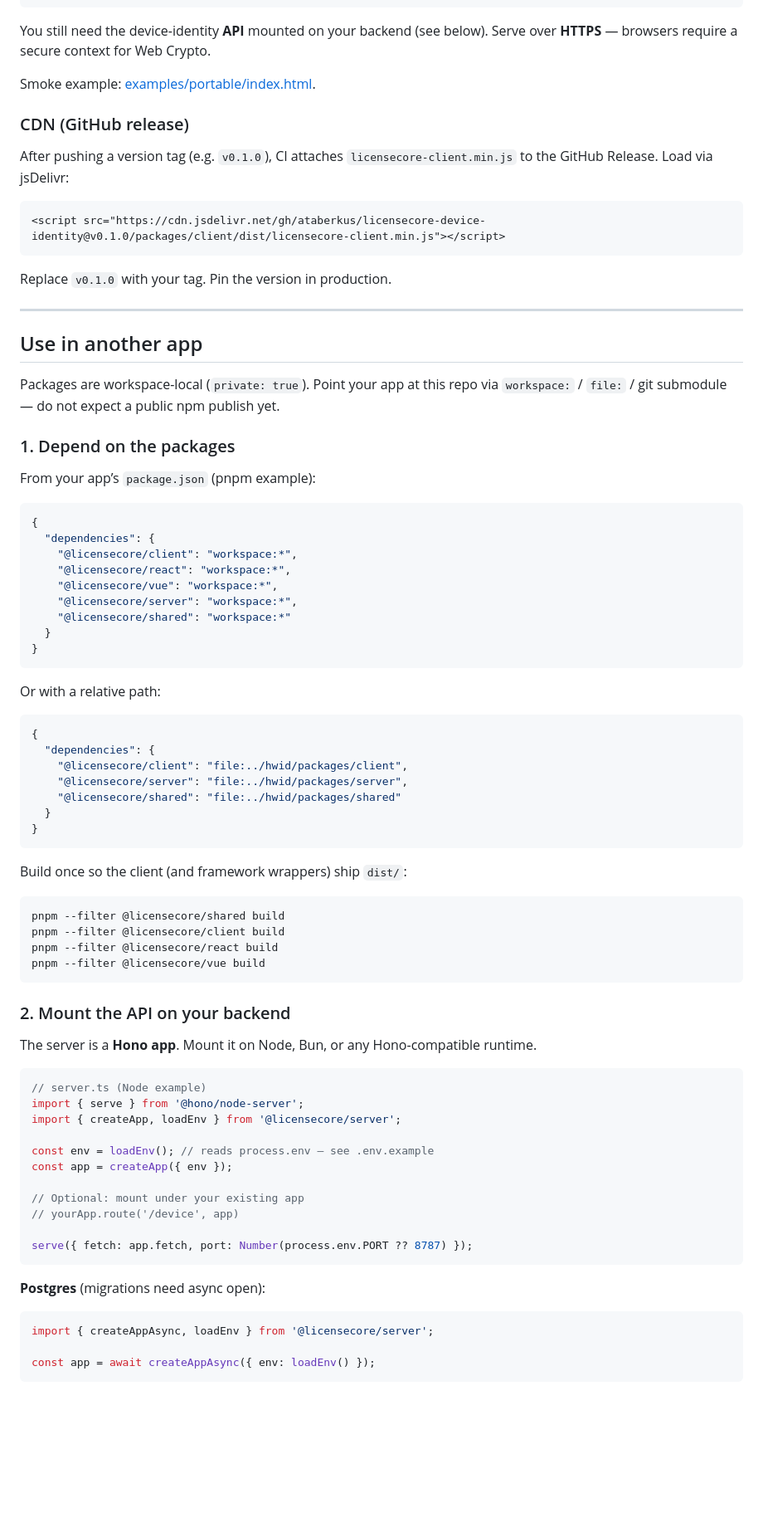
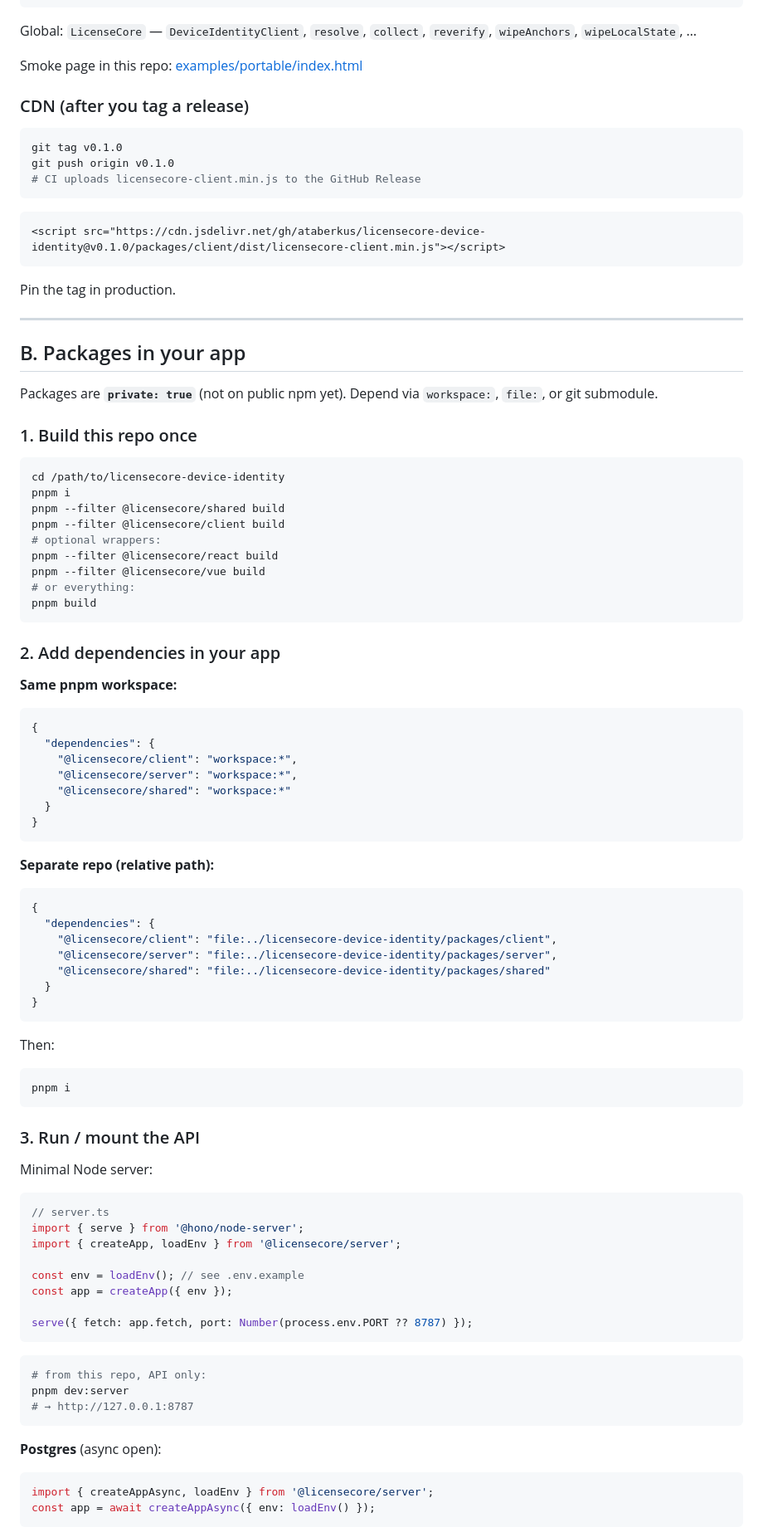
Before and after one commit to ataberkus/licensecore-device-identity, a Markdown page: README.md, the part around one of its changes. Shown at 83% size. GitHub-like rendering; blank space fills up the shorter version.

````diff
--- a/README.md
+++ b/README.md
@@ -53,86 +113,101 @@ One-shot helpers without the class:
 </script>
 ```
 
-You still need the device-identity **API** mounted on your backend (see below). Serve over **HTTPS** — browsers require a secure context for Web Crypto.
+Global: `LicenseCore` — `DeviceIdentityClient`, `resolve`, `collect`, `reverify`, `wipeAnchors`, `wipeLocalState`, …
 
-Smoke example: [examples/portable/index.html](./examples/portable/index.html).
+Smoke page in this repo: [examples/portable/index.html](./examples/portable/index.html)
 
-### CDN (GitHub release)
+### CDN (after you tag a release)
 
-After pushing a version tag (e.g. `v0.1.0`), CI attaches `licensecore-client.min.js` to the GitHub Release. Load via jsDelivr:
+```bash
+git tag v0.1.0
+git push origin v0.1.0
+# CI uploads licensecore-client.min.js to the GitHub Release
+```
 
 ```html
 <script src="https://cdn.jsdelivr.net/gh/ataberkus/licensecore-device-identity@v0.1.0/packages/client/dist/licensecore-client.min.js"></script>
 ```
 
-Replace `v0.1.0` with your tag. Pin the version in production.
+Pin the tag in production.
 
 ---
 
-## Use in another app
+## B. Packages in your app
 
-Packages are workspace-local (`private: true`). Point your app at this repo via `workspace:` / `file:` / git submodule — do not expect a public npm publish yet.
+Packages are **`private: true`** (not on public npm yet). Depend via `workspace:`, `file:`, or git submodule.
 
-### 1. Depend on the packages
+### 1. Build this repo once
 
-From your app’s `package.json` (pnpm example):
+```bash
+cd /path/to/licensecore-device-identity
+pnpm i
+pnpm --filter @licensecore/shared build
+pnpm --filter @licensecore/client build
+# optional wrappers:
+pnpm --filter @licensecore/react build
+pnpm --filter @licensecore/vue build
+# or everything:
+pnpm build
+```
+
+### 2. Add dependencies in your app
+
+**Same pnpm workspace:**
 
 ```json
 {
   "dependencies": {
     "@licensecore/client": "workspace:*",
-    "@licensecore/react": "workspace:*",
-    "@licensecore/vue": "workspace:*",
     "@licensecore/server": "workspace:*",
     "@licensecore/shared": "workspace:*"
   }
 }
 ```
 
-Or with a relative path:
+**Separate repo (relative path):**
 
 ```json
 {
   "dependencies": {
-    "@licensecore/client": "file:../hwid/packages/client",
-    "@licensecore/server": "file:../hwid/packages/server",
-    "@licensecore/shared": "file:../hwid/packages/shared"
+    "@licensecore/client": "file:../licensecore-device-identity/packages/client",
+    "@licensecore/server": "file:../licensecore-device-identity/packages/server",
+    "@licensecore/shared": "file:../licensecore-device-identity/packages/shared"
   }
 }
 ```
 
-Build once so the client (and framework wrappers) ship `dist/`:
+Then:
 
 ```bash
-pnpm --filter @licensecore/shared build
-pnpm --filter @licensecore/client build
-pnpm --filter @licensecore/react build
-pnpm --filter @licensecore/vue build
+pnpm i
 ```
 
-### 2. Mount the API on your backend
+### 3. Run / mount the API
 
-The server is a **Hono app**. Mount it on Node, Bun, or any Hono-compatible runtime.
+Minimal Node server:
 
 ```ts
-// server.ts (Node example)
+// server.ts
 import { serve } from '@hono/node-server';
 import { createApp, loadEnv } from '@licensecore/server';
 
-const env = loadEnv(); // reads process.env — see .env.example
+const env = loadEnv(); // see .env.example
 const app = createApp({ env });
-
-// Optional: mount under your existing app
-// yourApp.route('/device', app)
 
 serve({ fetch: app.fetch, port: Number(process.env.PORT ?? 8787) });
 ```
 
-**Postgres** (migrations need async open):
+```bash
+# from this repo, API only:
+pnpm dev:server
+# → http://127.0.0.1:8787
+```
+
+**Postgres** (async open):
 
 ```ts
 import { createAppAsync, loadEnv } from '@licensecore/server';
-
 const app = await createAppAsync({ env: loadEnv() });
 ```
 
````
Also changed, not shown: other parts of README.md (+173 -143 lines).
